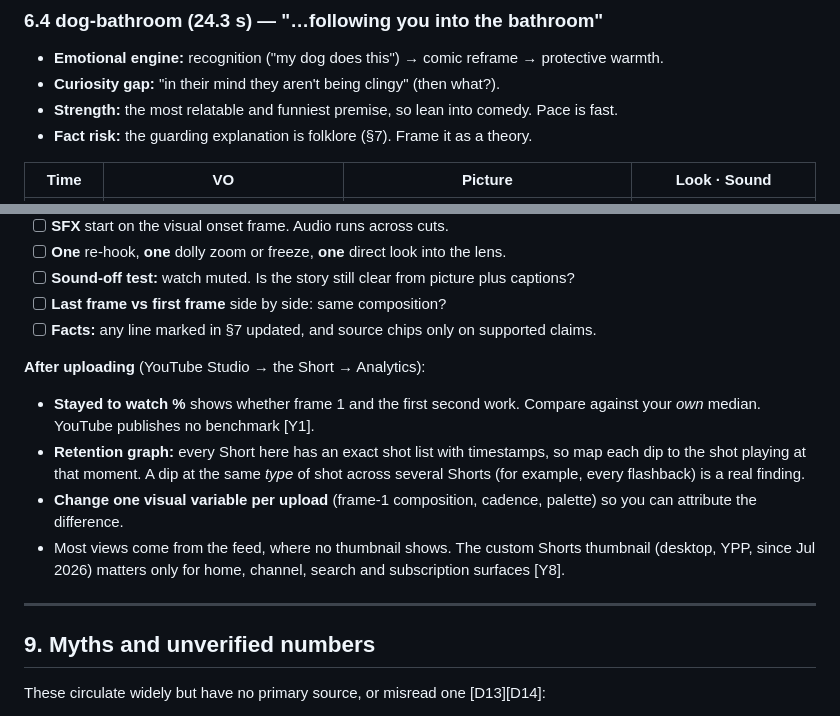
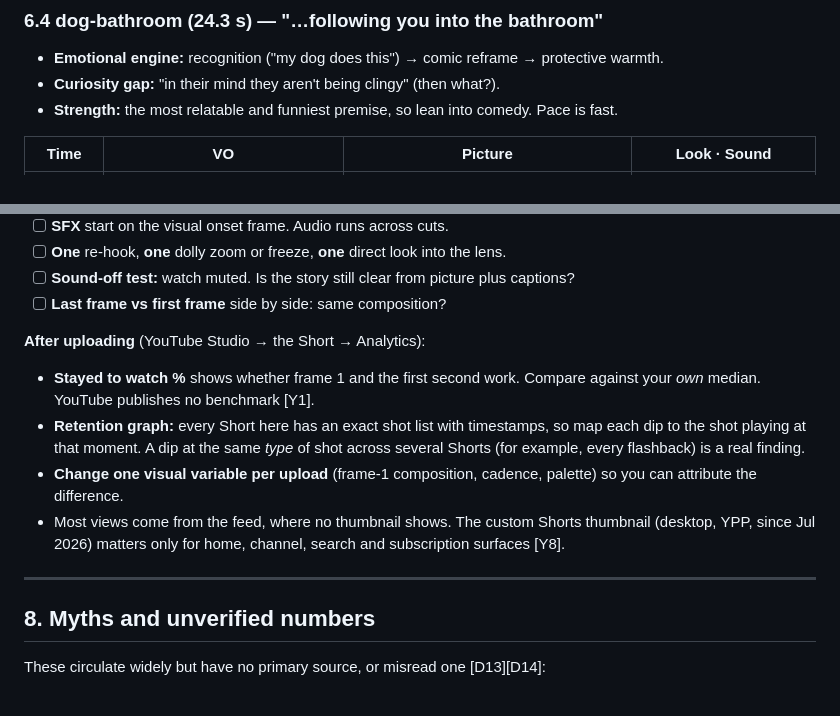
Before and after one commit to leonardoediting2006-ops/notion-clone, a Markdown page: docs/visual-retention-playbook.md, 2 parts joined by grey strips. Rendered like a GitHub page.

```diff
--- a/docs/visual-retention-playbook.md
+++ b/docs/visual-retention-playbook.md
@@ -590,7 +588,6 @@ Checked visually for dog-bathroom, dog-toy and dog-welcome. dog-hero, dog-leash
 - **Emotional engine:** recognition ("my dog does this") → comic reframe → protective warmth.
 - **Curiosity gap:** "in their mind they aren't being clingy" (then what?).
 - **Strength:** the most relatable and funniest premise, so lean into comedy. Pace is fast.
-- **Fact risk:** the guarding explanation is folklore (§7). Frame it as a theory.
 
 | Time | VO | Picture | Look · Sound |
 |---|---|---|---|
@@ -687,7 +658,6 @@ discussion and undercut the trust that source chips build. They also matter for
 - [ ] **One** re-hook, **one** dolly zoom or freeze, **one** direct look into the lens.
 - [ ] **Sound-off test:** watch muted. Is the story still clear from picture plus captions?
 - [ ] **Last frame vs first frame** side by side: same composition?
-- [ ] **Facts:** any line marked in §7 updated, and source chips only on supported claims.
 
 **After uploading** (YouTube Studio → the Short → Analytics):
 
@@ -704,7 +674,7 @@ discussion and undercut the trust that source chips build. They also matter for
 
 ---
 
-## 9. Myths and unverified numbers
+## 8. Myths and unverified numbers
 
 These circulate widely but have no primary source, or misread one [D13][D14]:
 
```
Also changed, not shown: other parts of docs/visual-retention-playbook.md (+6 -42 lines).
